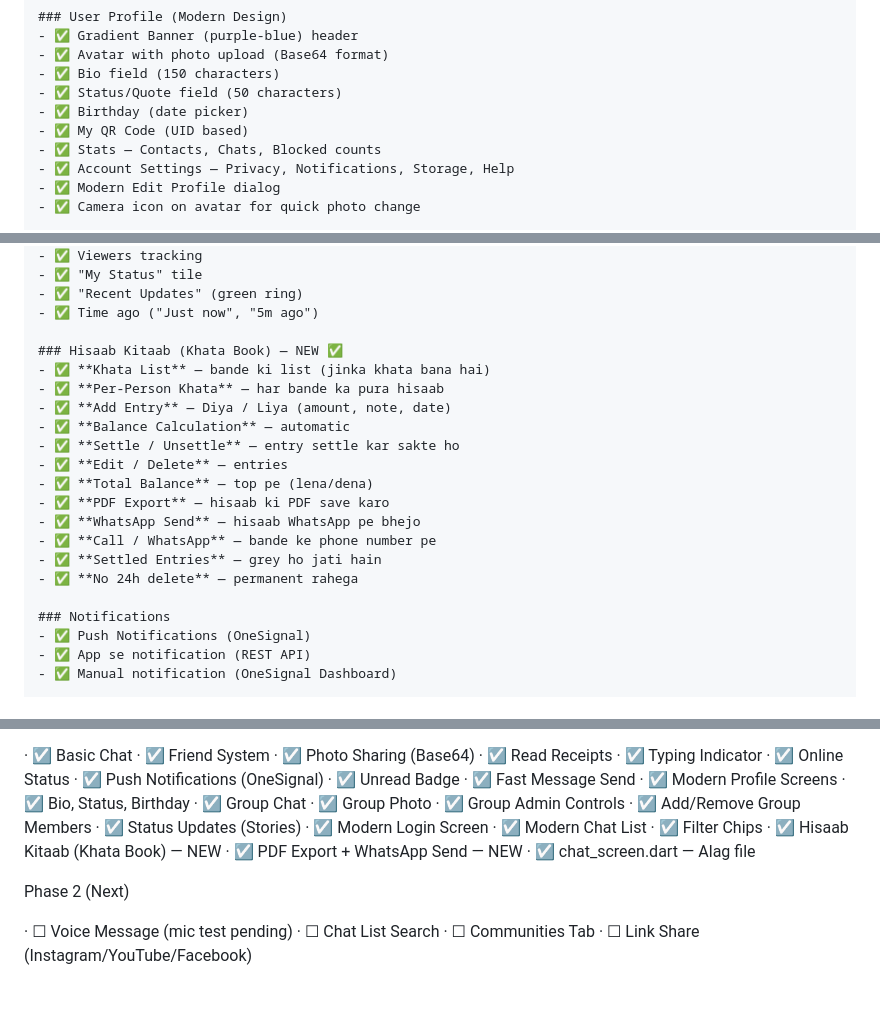
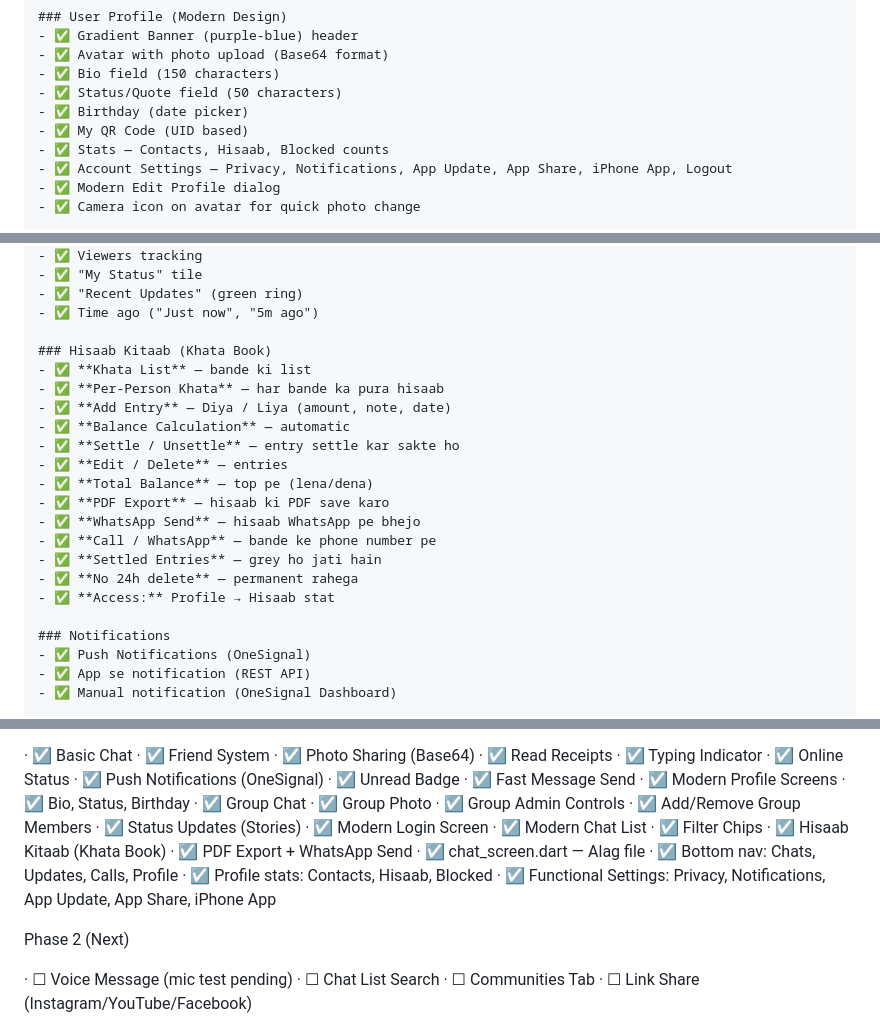
Before and after one commit to vasim1234/BhaiBhai-SecureChat, a Markdown page: PROJECT_INFO.md, 3 parts joined by grey strips. GitHub-like rendering; blank space fills up the shorter version.

```diff
--- a/PROJECT_INFO.md
+++ b/PROJECT_INFO.md
@@ -27,8 +31,8 @@
 - ✅ Status/Quote field (50 characters)
 - ✅ Birthday (date picker)
 - ✅ My QR Code (UID based)
-- ✅ Stats — Contacts, Chats, Blocked counts
-- ✅ Account Settings — Privacy, Notifications, Storage, Help
+- ✅ Stats — Contacts, Hisaab, Blocked counts
+- ✅ Account Settings — Privacy, Notifications, App Update, App Share, iPhone App, Logout
 - ✅ Modern Edit Profile dialog
 - ✅ Camera icon on avatar for quick photo change
 
@@ -85,8 +89,8 @@
 - ✅ "Recent Updates" (green ring)
 - ✅ Time ago ("Just now", "5m ago")
 
-### Hisaab Kitaab (Khata Book) — NEW ✅
-- ✅ **Khata List** — bande ki list (jinka khata bana hai)
+### Hisaab Kitaab (Khata Book)
+- ✅ **Khata List** — bande ki list
 - ✅ **Per-Person Khata** — har bande ka pura hisaab
 - ✅ **Add Entry** — Diya / Liya (amount, note, date)
 - ✅ **Balance Calculation** — automatic
@@ -98,6 +102,7 @@
 - ✅ **Call / WhatsApp** — bande ke phone number pe
 - ✅ **Settled Entries** — grey ho jati hain
 - ✅ **No 24h delete** — permanent rahega
+- ✅ **Access:** Profile → Hisaab stat
 
 ### Notifications
 - ✅ Push Notifications (OneSignal)
@@ -652,9 +706,12 @@ Phase 1 (Completed ✅)
 · ☑ Modern Login Screen
 · ☑ Modern Chat List
 · ☑ Filter Chips
-· ☑ Hisaab Kitaab (Khata Book) — NEW
-· ☑ PDF Export + WhatsApp Send — NEW
+· ☑ Hisaab Kitaab (Khata Book)
+· ☑ PDF Export + WhatsApp Send
 · ☑ chat_screen.dart — Alag file
+· ☑ Bottom nav: Chats, Updates, Calls, Profile
+· ☑ Profile stats: Contacts, Hisaab, Blocked
+· ☑ Functional Settings: Privacy, Notifications, App Update, App Share, iPhone App
 
 Phase 2 (Next)
 
```
Also changed, not shown: other parts of PROJECT_INFO.md (+66 -14 lines).
